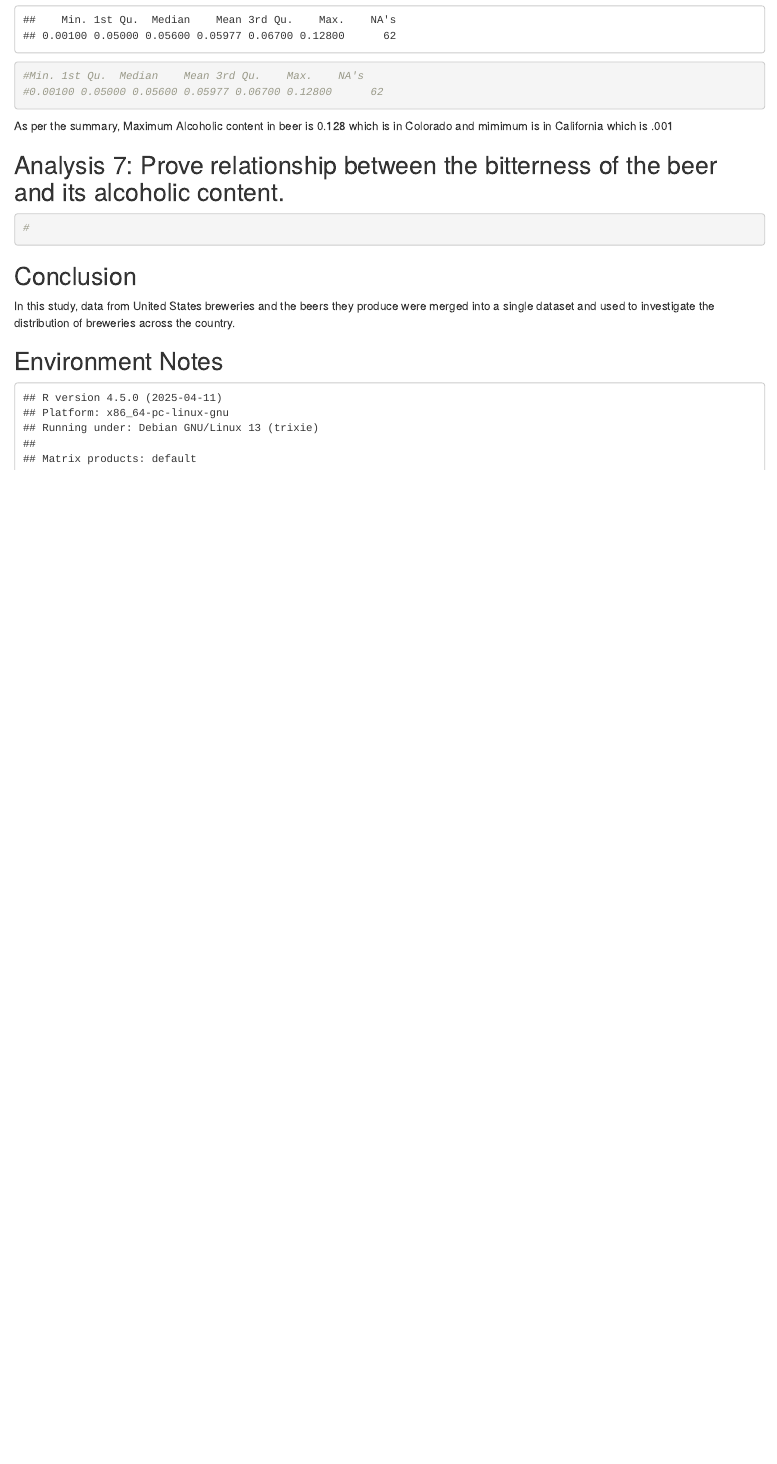
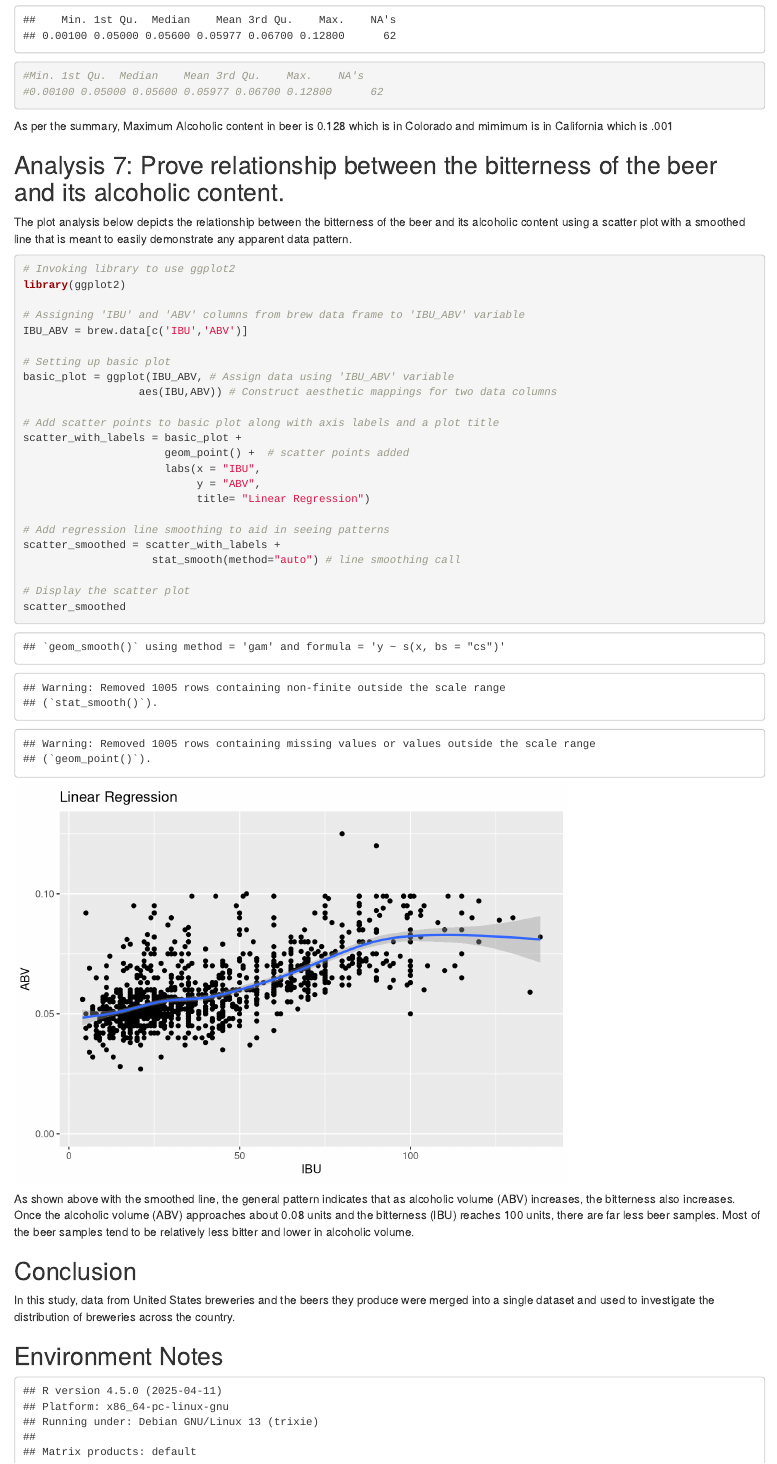
Before and after one commit to LuayD/SMU-MSDS6306-CaseStudy1, an R Markdown document (SMU-MSDS6306-CaseStudy1-201802.Rmd): the page in a window 1100 px wide, from 7360 px down. Rendered offline with R 4.5, knitr and Pandoc, with nearby package versions.

Commit message:
Checking in analysis #7 commentary and R code.

````diff
--- a/SMU-MSDS6306-CaseStudy1-201802.Rmd
+++ b/SMU-MSDS6306-CaseStudy1-201802.Rmd
@@ -172,10 +172,39 @@ As per the summary, Maximum Alcoholic content in beer is 0.128 which is in Color
 
 ## Analysis 7: Prove relationship between the bitterness of the beer and its alcoholic content.
 
+The plot analysis below depicts the relationship between the bitterness of the beer
+and its alcoholic content using a scatter plot with a smoothed line that is meant
+to easily demonstrate any apparent data pattern.
+
 ```{r ibu_vs_abv}
-#
+# Invoking library to use ggplot2
+library(ggplot2)
+
+# Assigning 'IBU' and 'ABV' columns from brew data frame to 'IBU_ABV' variable
+IBU_ABV = brew.data[c('IBU','ABV')]
+
+# Setting up basic plot
+basic_plot = ggplot(IBU_ABV, # Assign data using 'IBU_ABV' variable
+                  aes(IBU,ABV)) # Construct aesthetic mappings for two data columns
+
+# Add scatter points to basic plot along with axis labels and a plot title
+scatter_with_labels = basic_plot +
+                      geom_point() +  # scatter points added
+                      labs(x = "IBU",
+                           y = "ABV",
+                           title= "Linear Regression")
+
+# Add regression line smoothing to aid in seeing patterns
+scatter_smoothed = scatter_with_labels +
+                    stat_smooth(method="auto") # line smoothing call
+
+# Display the scatter plot
+scatter_smoothed
+
 
 ```
+As shown above with the smoothed line, the general pattern indicates that as alcoholic volume (ABV) increases, the bitterness also increases. Once the alcoholic volume (ABV) approaches about 0.08 units and the bitterness (IBU) reaches 100 units, there are far less beer samples. Most of the beer samples tend to be relatively less bitter and lower in alcoholic volume.
+
 
 ## Conclusion
 In this study, data from United States breweries and the beers they produce were merged into a single dataset and used to investigate the distribution of breweries across the country.
````
